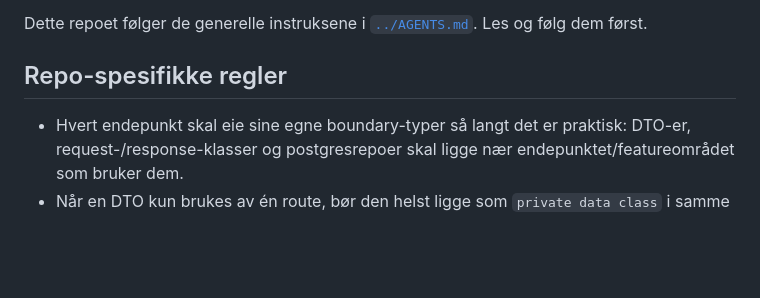
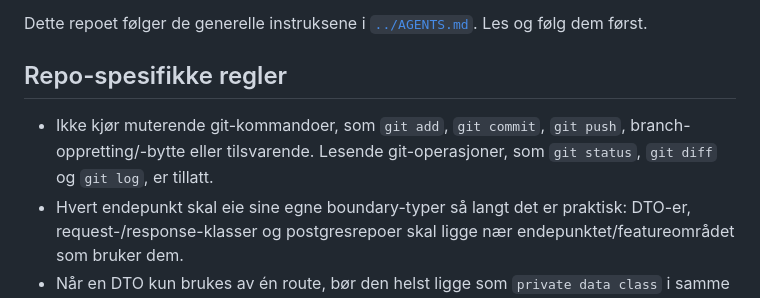
Before and after one commit to navikt/tiltakspenger-datadeling, a Markdown page: AGENTS.md, the part around the change. Drawn GitHub-style; blank space fills up the shorter version.

Commit message:
Legg på linje i AGENTS.md om at copilot ikke skal kjøre muterende git-kommandoer.

```diff
--- a/AGENTS.md
+++ b/AGENTS.md
@@ -4,6 +4,7 @@ Dette repoet følger de generelle instruksene i [`../AGENTS.md`](../AGENTS.md).
 
 ## Repo-spesifikke regler
 
+- Ikke kjør muterende git-kommandoer, som `git add`, `git commit`, `git push`, branch-oppretting/-bytte eller tilsvarende. Lesende git-operasjoner, som `git status`, `git diff` og `git log`, er tillatt.
 - Hvert endepunkt skal eie sine egne boundary-typer så langt det er praktisk: DTO-er, request-/response-klasser og postgresrepoer skal ligge nær endepunktet/featureområdet som bruker dem.
 - Når en DTO kun brukes av én route, bør den helst ligge som `private data class` i samme route-fil. Dette gjelder særlig interne mottaks-/request-DTO-er med lokal `toDomain`-mapping.
 - Route-DTO-er som serialiseres/deserialiseres til JSON bør navngis med `*RequestDTO` eller `*ResponseDTO` for top-level request/response, og nested JSON-typer bør ende med `DTO`.
```
